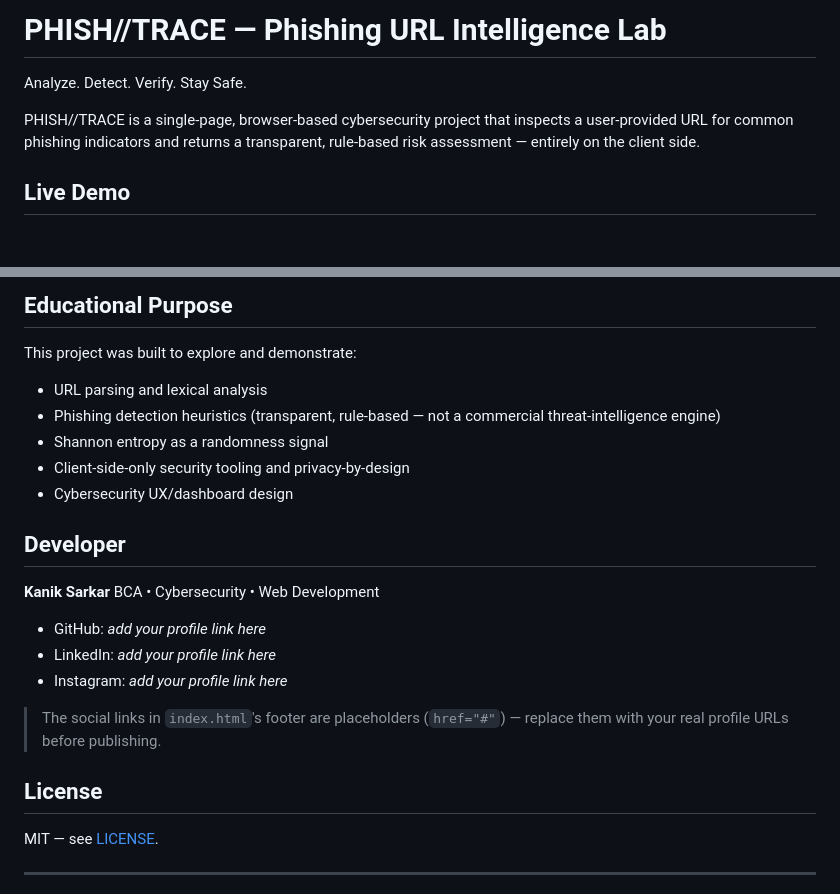
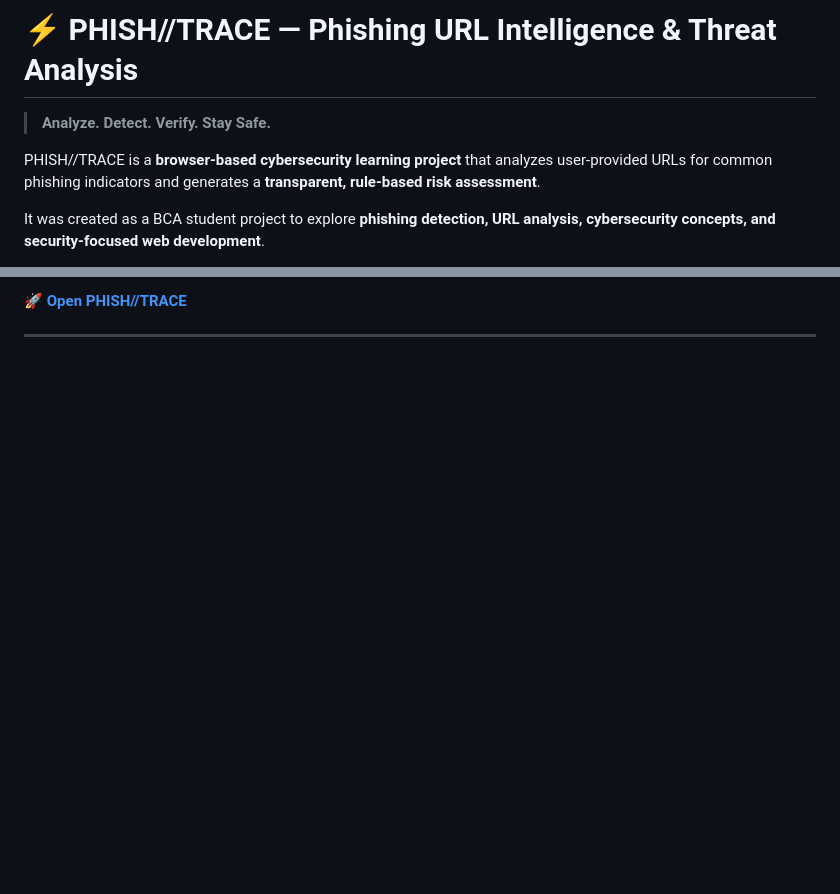
Before and after one commit to Kanik67/Phish-Trace-Phishing-URL-Intelligence-Threat-Analysis, a Markdown page: README.md, 2 parts joined by grey strips. Rendered like a GitHub page; blank space fills up the shorter version.

```diff
--- a/README.md
+++ b/README.md
@@ -1,8 +1,8 @@
-# PHISH//TRACE — Phishing URL Intelligence Lab
+# ⚡ PHISH//TRACE — Phishing URL Intelligence & Threat Analysis
 
-Analyze. Detect. Verify. Stay Safe.
+> **Analyze. Detect. Verify. Stay Safe.**
 
-PHISH//TRACE is a single-page, browser-based cybersecurity project that inspects a user-provided URL for common phishing indicators and returns a transparent, rule-based risk assessment — entirely on the client side.
+PHISH//TRACE is a **browser-based cybersecurity learning project** that analyzes user-provided URLs for common phishing indicators and generates a **transparent, rule-based risk assessment**.
 
-## Live Demo
+It was created as a BCA student project to explore **phishing detection, URL analysis, cybersecurity concepts, and security-focused web development**.
 
@@ -80,27 +16,4 @@ phishtrace/
-## Educational Purpose
-
-This project was built to explore and demonstrate:
-
-- URL parsing and lexical analysis
-- Phishing detection heuristics (transparent, rule-based — not a commercial threat-intelligence engine)
-- Shannon entropy as a randomness signal
-- Client-side-only security tooling and privacy-by-design
-- Cybersecurity UX/dashboard design
-
-## Developer
-
-**Kanik Sarkar**
-BCA • Cybersecurity • Web Development
-
-- GitHub: _add your profile link here_
-- LinkedIn: _add your profile link here_
-- Instagram: _add your profile link here_
-
-> The social links in `index.html`'s footer are placeholders (`href="#"`) — replace them with your real profile URLs before publishing.
-
-## License
-
-MIT — see [LICENSE](LICENSE).
+🚀 **[Open PHISH//TRACE](https://phish-trace-phishing-url-intelligen.vercel.app/)**
 
 ---
 
```
Also changed, not shown: other parts of README.md (+142 -71 lines).
